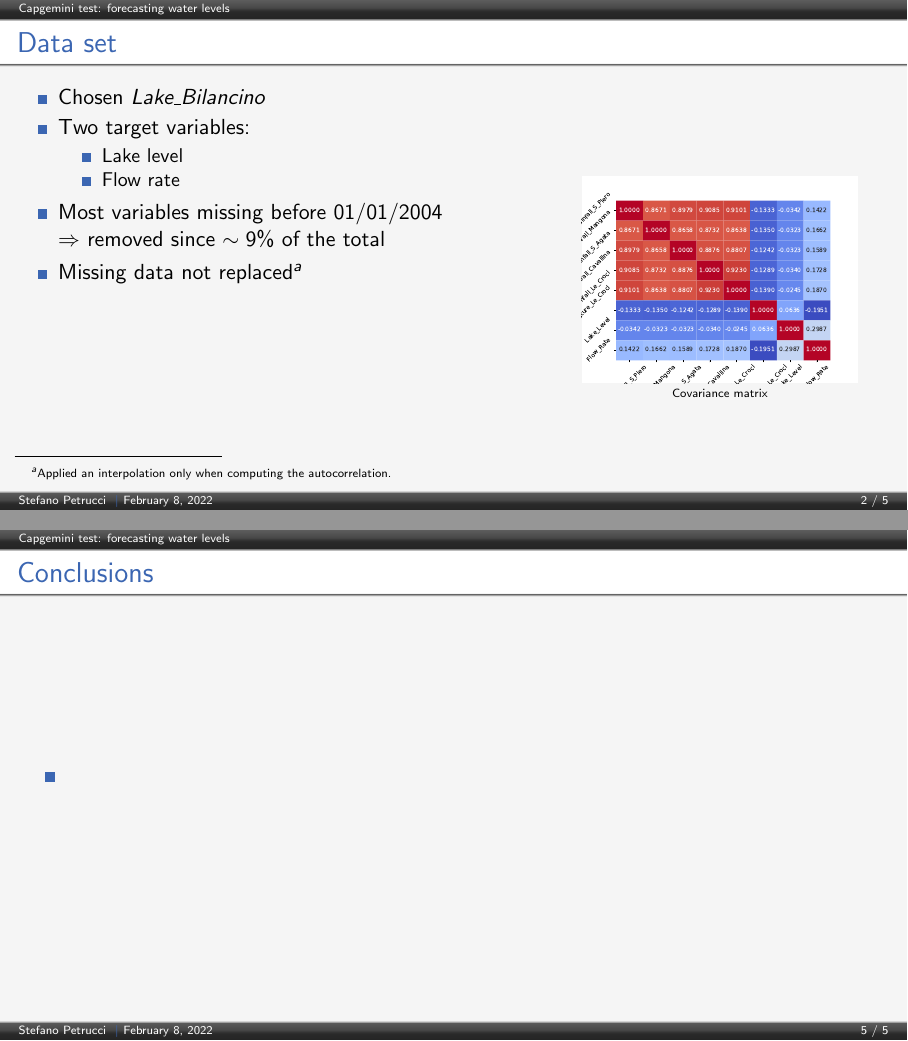
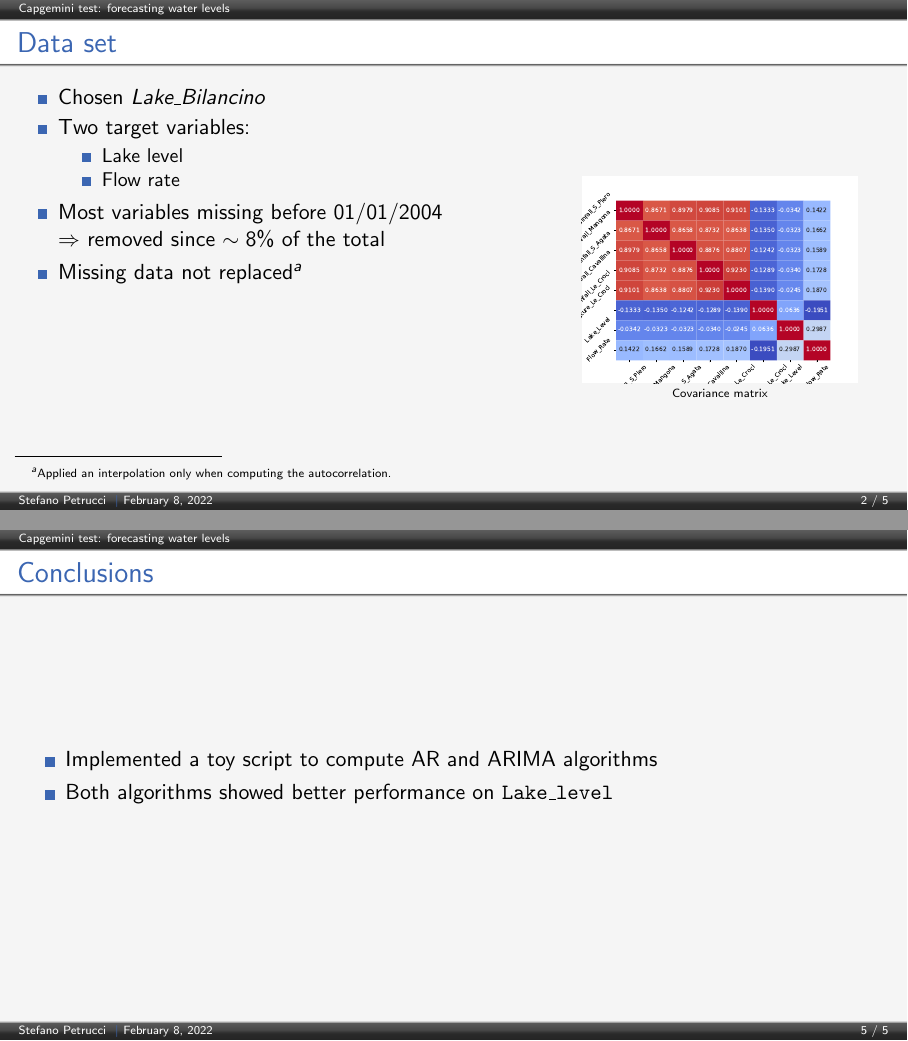
Before and after one commit to petruccs/water_test, LaTeX slides (slides/presentation.tex): pages 2 and 5 of 5, joined at a grey line. Compiled offline with pdfLaTeX.

Commit message:
slides + plot update

```diff
--- a/slides/presentation.tex
+++ b/slides/presentation.tex
@@ -89,7 +89,7 @@
             \item Flow rate
           \end{itemize}
         \item Most variables missing before 01/01/2004\\
-        $\Rightarrow$ removed since $\sim 9\%$ of the total
+        $\Rightarrow$ removed since $\sim 8\%$ of the total
         \item Missing data not replaced\footnote{Applied an interpolation only when computing the autocorrelation.}
       \end{itemize}
       \vspace{7em}
@@ -163,7 +163,8 @@
 
 \begin{frame}{Conclusions}
   \begin{itemize}
-    \item
+    \item Implemented a toy script to compute AR and ARIMA algorithms
+    \item Both algorithms showed better performance on \texttt{Lake\_level}
   \end{itemize}
 \end{frame}
 
```
Also changed, not shown: plots/corr_vars.pdf, slides/presentation.pdf.
